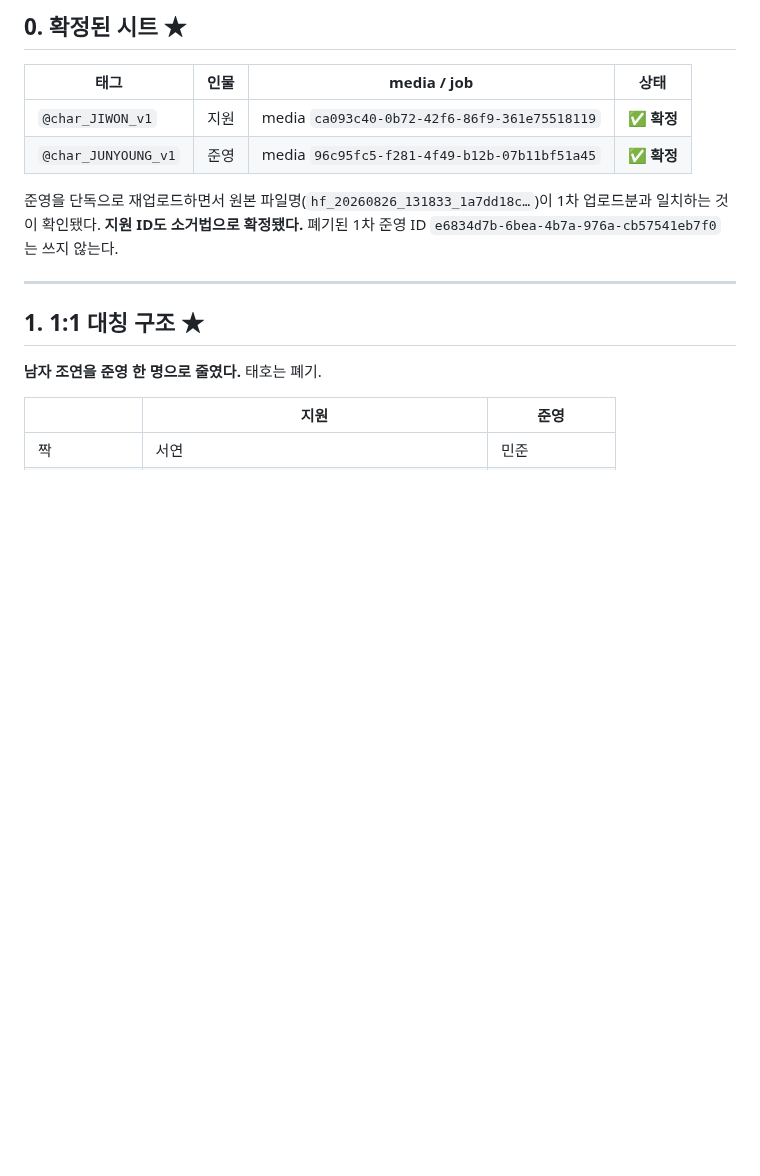
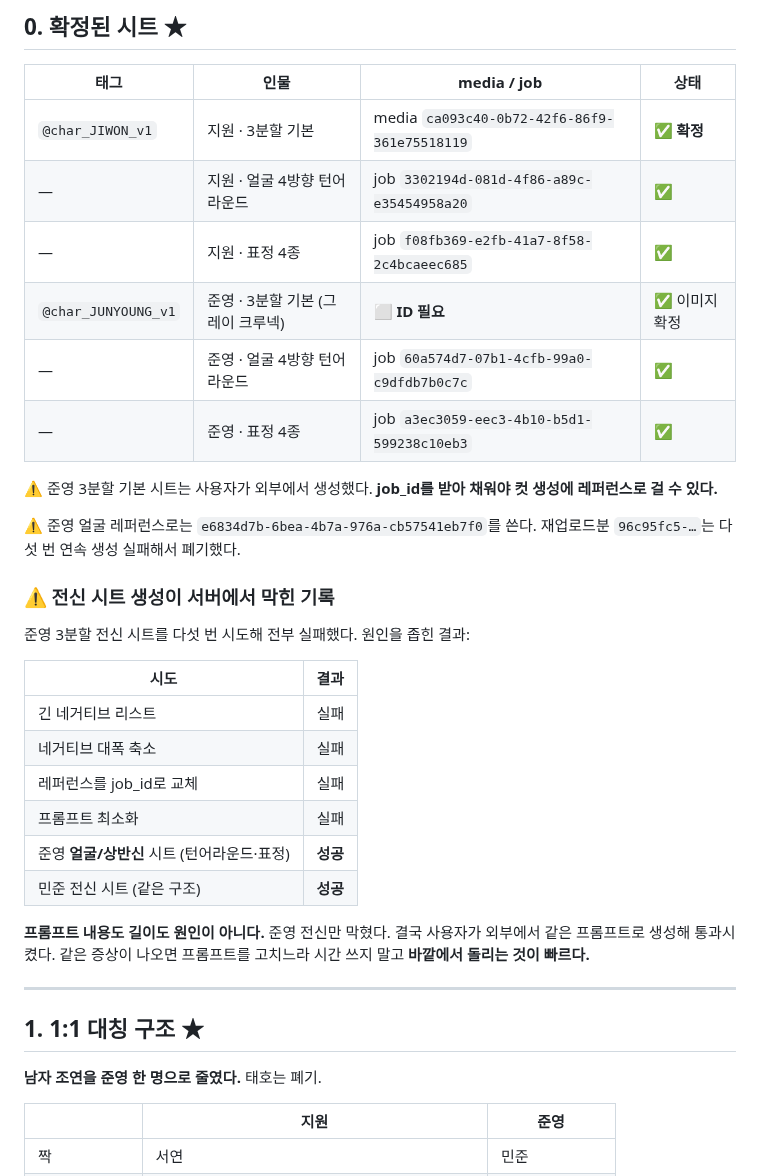
Before and after one commit to hwaganand/hwaga, a Markdown page: docs/character-reference-support.md, the part around one of its changes. Rendered like a GitHub page; blank space fills up the shorter version.

```diff
--- a/docs/character-reference-support.md
+++ b/docs/character-reference-support.md
@@ -9,12 +9,35 @@
 
 | 태그 | 인물 | media / job | 상태 |
 |---|---|---|---|
-| `@char_JIWON_v1` | 지원 | media `ca093c40-0b72-42f6-86f9-361e75518119` | ✅ **확정** |
-| `@char_JUNYOUNG_v1` | 준영 | media `96c95fc5-f281-4f49-b12b-07b11bf51a45` | ✅ **확정** |
+| `@char_JIWON_v1` | 지원 · 3분할 기본 | media `ca093c40-0b72-42f6-86f9-361e75518119` | ✅ **확정** |
+| — | 지원 · 얼굴 4방향 턴어라운드 | job `3302194d-081d-4f86-a89c-e35454958a20` | ✅ |
+| — | 지원 · 표정 4종 | job `f08fb369-e2fb-41a7-8f58-2c4bcaeec685` | ✅ |
+| `@char_JUNYOUNG_v1` | 준영 · 3분할 기본 (그레이 크루넥) | ⬜ **ID 필요** | ✅ 이미지 확정 |
+| — | 준영 · 얼굴 4방향 턴어라운드 | job `60a574d7-07b1-4cfb-99a0-c9dfdb7b0c7c` | ✅ |
+| — | 준영 · 표정 4종 | job `a3ec3059-eec3-4b10-b5d1-599238c10eb3` | ✅ |
 
-준영을 단독으로 재업로드하면서 원본 파일명(`hf_20260826_131833_1a7dd18c…`)이
-1차 업로드분과 일치하는 것이 확인됐다. **지원 ID도 소거법으로 확정됐다.**
-폐기된 1차 준영 ID `e6834d7b-6bea-4b7a-976a-cb57541eb7f0` 는 쓰지 않는다.
+⚠️ 준영 3분할 기본 시트는 사용자가 외부에서 생성했다. **job_id를 받아 채워야
+컷 생성에 레퍼런스로 걸 수 있다.**
+
+⚠️ 준영 얼굴 레퍼런스로는 `e6834d7b-6bea-4b7a-976a-cb57541eb7f0`를 쓴다.
+재업로드분 `96c95fc5-…`는 다섯 번 연속 생성 실패해서 폐기했다.
+
+### ⚠️ 전신 시트 생성이 서버에서 막힌 기록
+
+준영 3분할 전신 시트를 다섯 번 시도해 전부 실패했다. 원인을 좁힌 결과:
+
+| 시도 | 결과 |
+|---|---|
+| 긴 네거티브 리스트 | 실패 |
+| 네거티브 대폭 축소 | 실패 |
+| 레퍼런스를 job_id로 교체 | 실패 |
+| 프롬프트 최소화 | 실패 |
+| 준영 **얼굴/상반신** 시트 (턴어라운드·표정) | **성공** |
+| 민준 전신 시트 (같은 구조) | **성공** |
+
+**프롬프트 내용도 길이도 원인이 아니다.** 준영 전신만 막혔다. 결국 사용자가
+외부에서 같은 프롬프트로 생성해 통과시켰다. 같은 증상이 나오면 프롬프트를
+고치느라 시간 쓰지 말고 **바깥에서 돌리는 것이 빠르다.**
 
 ---
 
```
Also changed, not shown: other parts of docs/character-reference-support.md (+37 -19 lines), docs/episode2-hong.md (+5 -6 lines).
